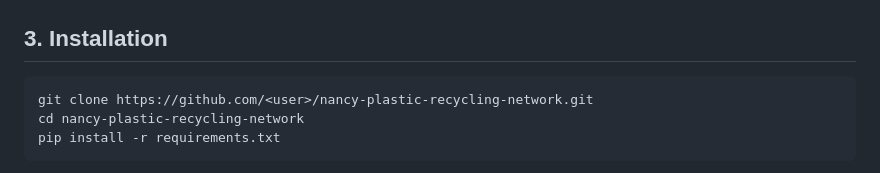
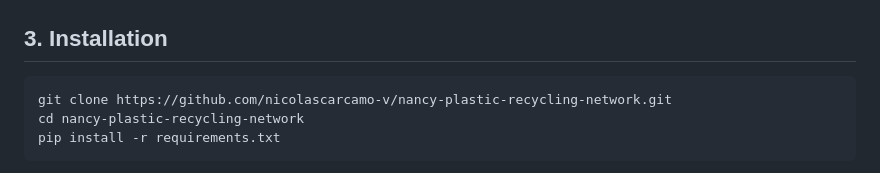
Before and after one commit to nicolascarcamo-v/nancy-plastic-recycling-network, a Markdown page: README.md, the part around the change. GitHub-like rendering.

Commit message:
README: set clone URL
Co-Authored-By: Claude Opus 5.5 <noreply@anthropic.com>

````diff
--- a/README.md
+++ b/README.md
@@ -82,7 +82,7 @@ anchors + 23 grid points). Model: Python 3 + Pyomo, solved with Gurobi.
 ## 3. Installation
 
 ```bash
-git clone https://github.com/<user>/nancy-plastic-recycling-network.git
+git clone https://github.com/nicolascarcamo-v/nancy-plastic-recycling-network.git
 cd nancy-plastic-recycling-network
 pip install -r requirements.txt
 ```
````
